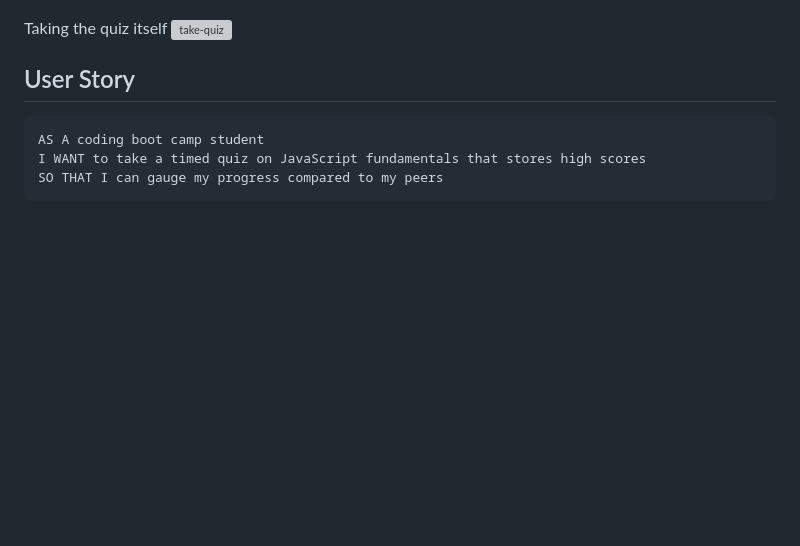
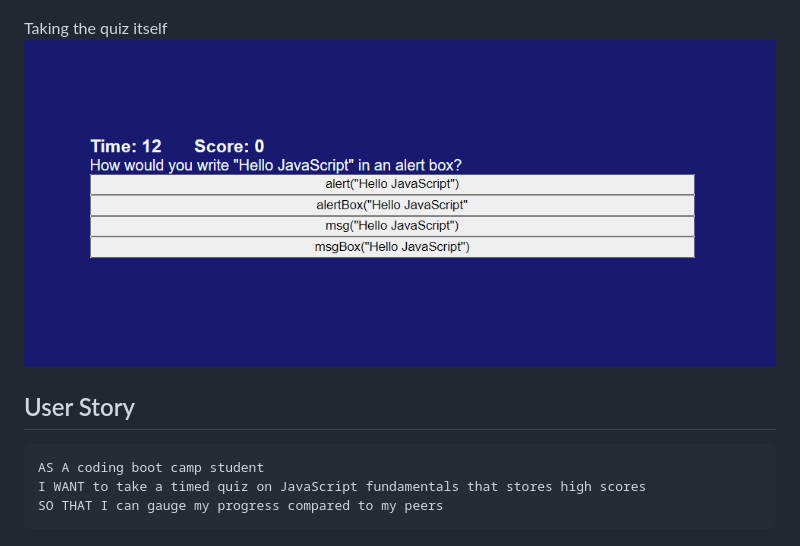
Before and after one commit to binnie51/coding-quiz-assessment, a Markdown page: README.md, the part around the change. Rendered like a GitHub page; pictures changed too: screenshots/quiz2.PNG (added); blank space fills up the shorter version; grey boxes are pictures that could not be loaded.

Commit message:
add 2nd screenshot to README

````diff
--- a/README.md
+++ b/README.md
@@ -13,7 +13,7 @@ Deployed: https://binnie51.github.io/coding-quiz-assessment/
 ![quiz-homepage](./screenshots/quizTitle.PNG)
 
 Taking the quiz itself
-![take-quiz]()
+![take-quiz](./screenshots/quiz2.PNG)
 ## User Story
 
 ```
````
